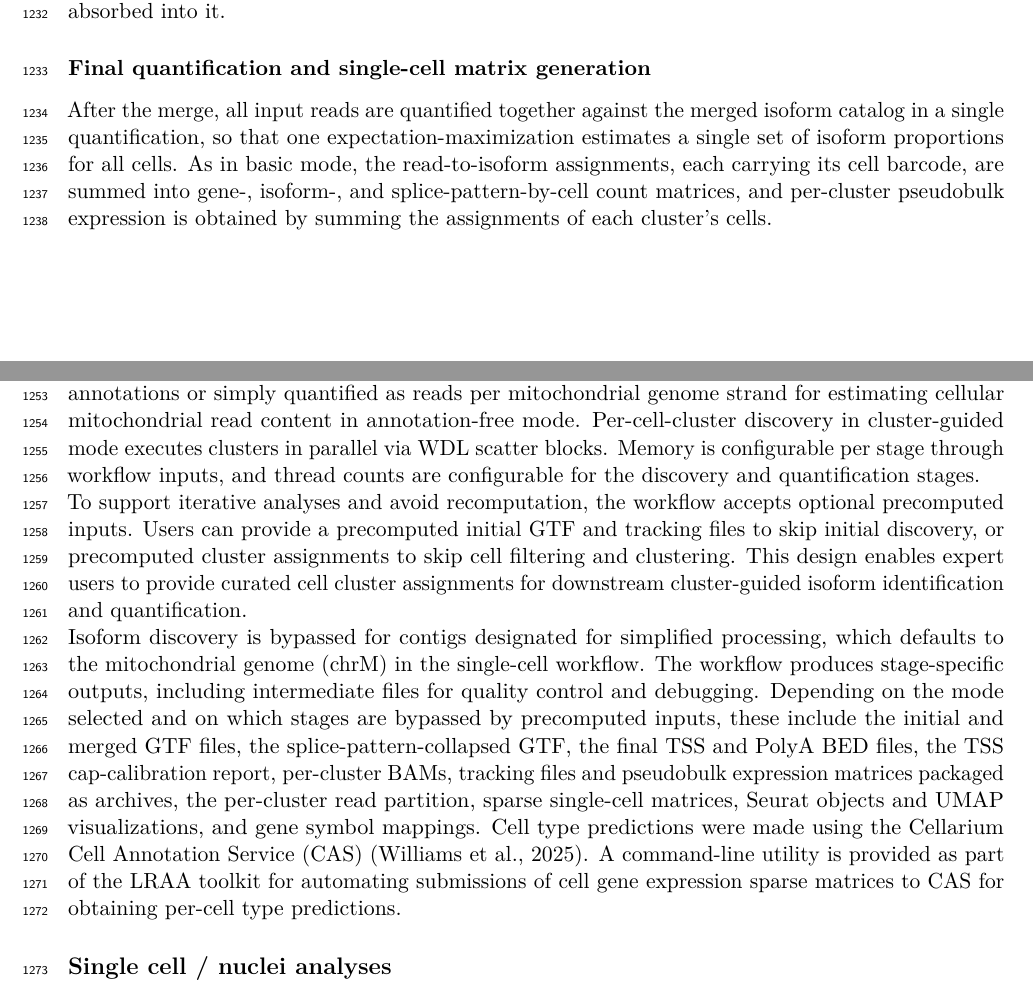
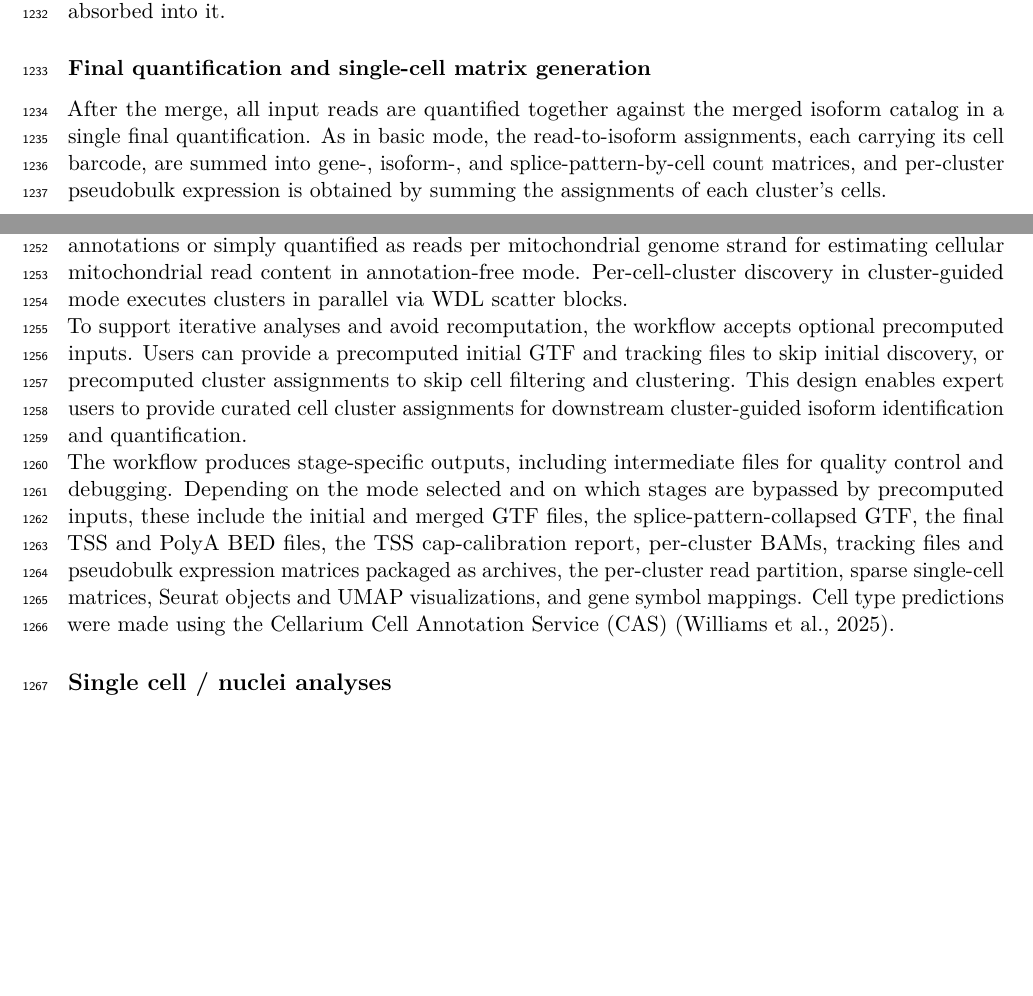
Before and after one commit to MethodsDev/LRAA-paper-LaTeX, a LaTeX document (main.tex, which reads sections/methods.tex): two parts of pages 37 and 38 of 75, joined at a grey line, cut so that both start at the same text, the shorter picture padded with empty space. Compiled offline with pdfLaTeX.

Commit message:
Updates from Overleaf

```diff
--- a/sections/methods.tex
+++ b/sections/methods.tex
@@ -216,7 +216,7 @@ The per-cluster GTFs and the initial pseudobulk GTF are merged into one isoform
 
 \subsubsection{Final quantification and single-cell matrix generation}\label{final-quantification-and-single-cell-matrix-generation}
 
-After the merge, all input reads are quantified together against the merged isoform catalog in a single quantification, so that one expectation-maximization estimates a single set of isoform proportions for all cells. As in basic mode, the read-to-isoform assignments, each carrying its cell barcode, are summed into gene-, isoform-, and splice-pattern-by-cell count matrices, and per-cluster pseudobulk expression is obtained by summing the assignments of each cluster's cells.
+After the merge, all input reads are quantified together against the merged isoform catalog in a single final quantification. As in basic mode, the read-to-isoform assignments, each carrying its cell barcode, are summed into gene-, isoform-, and splice-pattern-by-cell count matrices, and per-cluster pseudobulk expression is obtained by summing the assignments of each cluster's cells.
 
 \subsubsection{Reference annotation gene symbol integration}\label{reference-annotation-gene-symbol-integration}
 
@@ -224,11 +224,11 @@ To facilitate interpretation and integration with reference annotations, an opti
 
 \subsection{LRAA single cell workflow architecture and optimization}\label{lraa-single-cell-workflow-architecture-and-optimization}
 
-The workflow leverages parallel execution at multiple stages. Each LRAA stage (initial discovery, per-cluster discovery and final quantification) is scattered across contigs and within-contig chunks, and in cluster-guided mode one chunk plan is used for every stage. LRAA isoform discovery is restricted to the nuclear genome. Mitochondrial genes are quantified based on reference gene annotations or simply quantified as reads per mitochondrial genome strand for estimating cellular mitochondrial read content in annotation-free mode. Per-cell-cluster discovery in cluster-guided mode executes clusters in parallel via WDL scatter blocks. Memory is configurable per stage through workflow inputs, and thread counts are configurable for the discovery and quantification stages.
+The workflow leverages parallel execution at multiple stages. Each LRAA stage (initial discovery, per-cluster discovery and final quantification) is scattered across contigs and within-contig chunks, and in cluster-guided mode one chunk plan is used for every stage. LRAA isoform discovery is restricted to the nuclear genome. Mitochondrial genes are quantified based on reference gene annotations or simply quantified as reads per mitochondrial genome strand for estimating cellular mitochondrial read content in annotation-free mode. Per-cell-cluster discovery in cluster-guided mode executes clusters in parallel via WDL scatter blocks.
 
 To support iterative analyses and avoid recomputation, the workflow accepts optional precomputed inputs. Users can provide a precomputed initial GTF and tracking files to skip initial discovery, or precomputed cluster assignments to skip cell filtering and clustering. This design enables expert users to provide curated cell cluster assignments for downstream cluster-guided isoform identification and quantification.
 
-Isoform discovery is bypassed for contigs designated for simplified processing, which defaults to the mitochondrial genome (chrM) in the single-cell workflow. The workflow produces stage-specific outputs, including intermediate files for quality control and debugging. Depending on the mode selected and on which stages are bypassed by precomputed inputs, these include the initial and merged GTF files, the splice-pattern-collapsed GTF, the final TSS and PolyA BED files, the TSS cap-calibration report, per-cluster BAMs, tracking files and pseudobulk expression matrices packaged as archives, the per-cluster read partition, sparse single-cell matrices, Seurat objects and UMAP visualizations, and gene symbol mappings. Cell type predictions were made using the Cellarium Cell Annotation Service (CAS) \citep{williams2025}. A command-line utility is provided as part of the LRAA toolkit for automating submissions of cell gene expression sparse matrices to CAS for obtaining per-cell type predictions.
+The workflow produces stage-specific outputs, including intermediate files for quality control and debugging. Depending on the mode selected and on which stages are bypassed by precomputed inputs, these include the initial and merged GTF files, the splice-pattern-collapsed GTF, the final TSS and PolyA BED files, the TSS cap-calibration report, per-cluster BAMs, tracking files and pseudobulk expression matrices packaged as archives, the per-cluster read partition, sparse single-cell matrices, Seurat objects and UMAP visualizations, and gene symbol mappings. Cell type predictions were made using the Cellarium Cell Annotation Service (CAS) \citep{williams2025}.
 
 \subsection{Single cell / nuclei analyses}\label{single-cell-nuclei-analyses}
 
```
